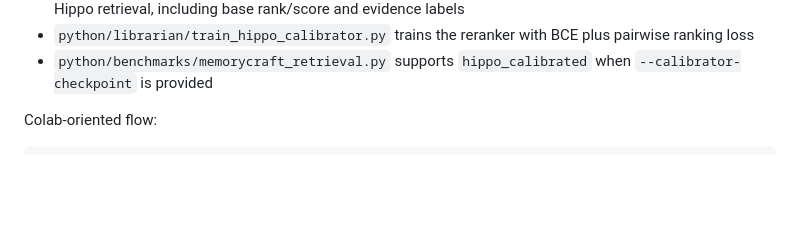
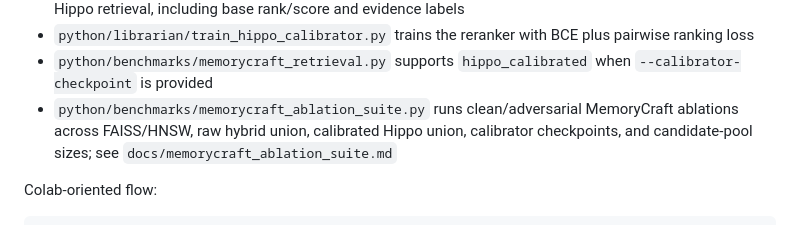
Before and after one commit to CameronBadman/Hippo-Qwen, a Markdown page: README.md, the part around the change. Rendered like a GitHub page; blank space fills up the shorter version.

Commit message:
Document MemoryCraft ablation workflow

```diff
--- a/README.md
+++ b/README.md
@@ -164,6 +164,10 @@ Hippo calibration transformer:
   pairwise ranking loss
 - `python/benchmarks/memorycraft_retrieval.py` supports `hippo_calibrated` when
   `--calibrator-checkpoint` is provided
+- `python/benchmarks/memorycraft_ablation_suite.py` runs clean/adversarial
+  MemoryCraft ablations across FAISS/HNSW, raw hybrid union, calibrated Hippo
+  union, calibrator checkpoints, and candidate-pool sizes; see
+  `docs/memorycraft_ablation_suite.md`
 
 Colab-oriented flow:
 
```
Also changed, not shown: docs/memorycraft_ablation_suite.md (added, +128 -0 lines).
